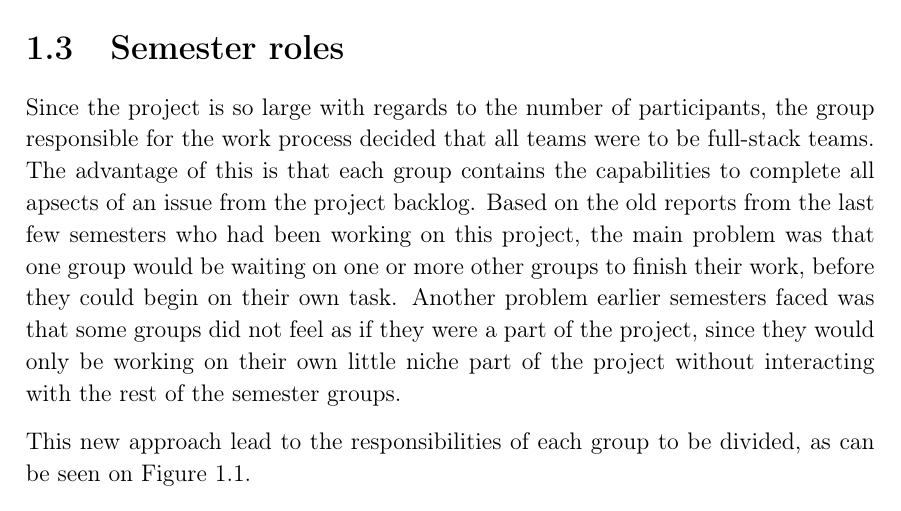
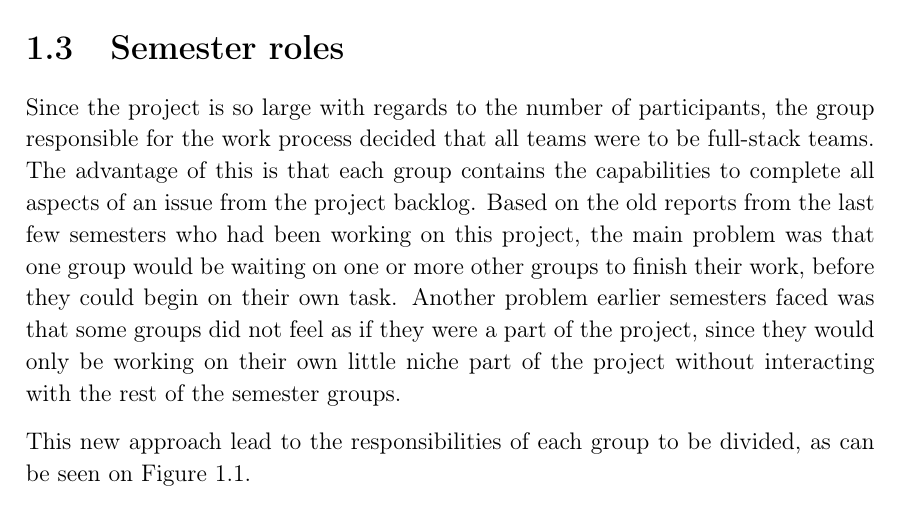
Before and after one commit to thomaslhansen/P6, a LaTeX thesis (report/main.tex, which reads report/1.Introduction/1.SemesterRoles.tex): part of page 12 of 39, cut so that both start at the same text. Compiled offline with pdfLaTeX.

Commit message:
Fixed a typo
Signed-off-by: Thomas Lundsgaard Hansen <thomaslhansen@live.dk>

```diff
--- a/report/1.Introduction/1.SemesterRoles.tex
+++ b/report/1.Introduction/1.SemesterRoles.tex
@@ -1,6 +1,6 @@
 \section{Semester roles}
 Since the project is so large with regards to the number of participants, the group responsible for the work process decided that all teams were to be full-stack teams.
-The advantage of this is that each group contains the capabilities to complete all apsects of an issue from the project backlog.
+The advantage of this is that each group contains the capabilities to complete all aspects of an issue from the project backlog.
 Based on the old reports from the last few semesters who had been working on this project, the main problem was that one group would be waiting on one or more other groups to finish their work, before they could begin on their own task.
 Another problem earlier semesters faced was that some groups did not feel as if they were a part of the project, since they would only be working on their own little niche part of the project without interacting with the rest of the semester groups.
 
```
